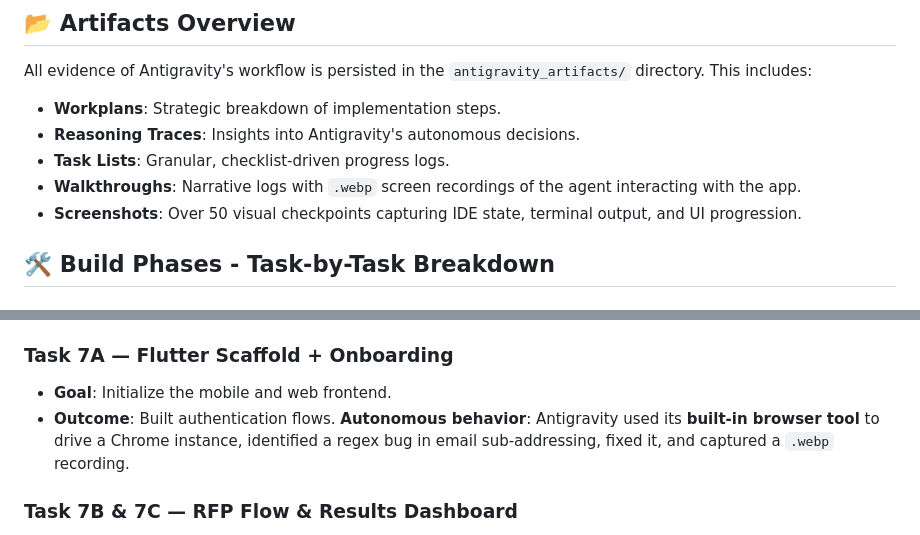
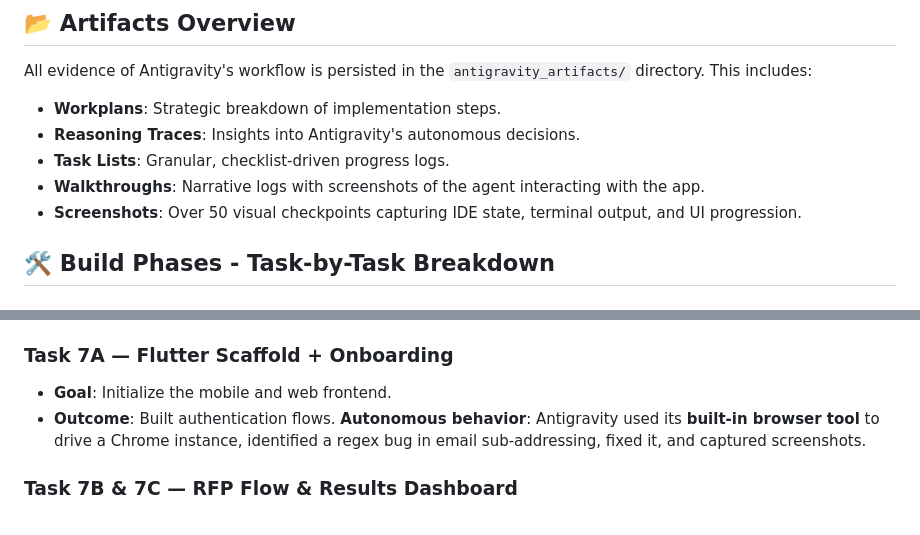
Before and after one commit to rubaisha-rn/RFP-Agent, a Markdown page: ANTIGRAVITY_USAGE.md, 2 parts joined by grey strips. Rendered like a GitHub page.

```diff
--- a/ANTIGRAVITY_USAGE.md
+++ b/ANTIGRAVITY_USAGE.md
@@ -7,7 +7,7 @@ All evidence of Antigravity's workflow is persisted in the `antigravity_artifact
 - **Workplans**: Strategic breakdown of implementation steps.
 - **Reasoning Traces**: Insights into Antigravity's autonomous decisions.
 - **Task Lists**: Granular, checklist-driven progress logs.
-- **Walkthroughs**: Narrative logs with `.webp` screen recordings of the agent interacting with the app.
+- **Walkthroughs**: Narrative logs with screenshots of the agent interacting with the app.
 - **Screenshots**: Over 50 visual checkpoints capturing IDE state, terminal output, and UI progression.
 
 ## 🛠️ Build Phases - Task-by-Task Breakdown
@@ -43,7 +43,7 @@ All evidence of Antigravity's workflow is persisted in the `antigravity_artifact
 
 ### Task 7A — Flutter Scaffold + Onboarding
 - **Goal**: Initialize the mobile and web frontend.
-- **Outcome**: Built authentication flows. **Autonomous behavior**: Antigravity used its **built-in browser tool** to drive a Chrome instance, identified a regex bug in email sub-addressing, fixed it, and captured a `.webp` recording.
+- **Outcome**: Built authentication flows. **Autonomous behavior**: Antigravity used its **built-in browser tool** to drive a Chrome instance, identified a regex bug in email sub-addressing, fixed it, and captured screenshots.
 
 ### Task 7B & 7C — RFP Flow & Results Dashboard
 - **Goal**: Build the core UI, progress polling, and audit trail dashboard.
```
